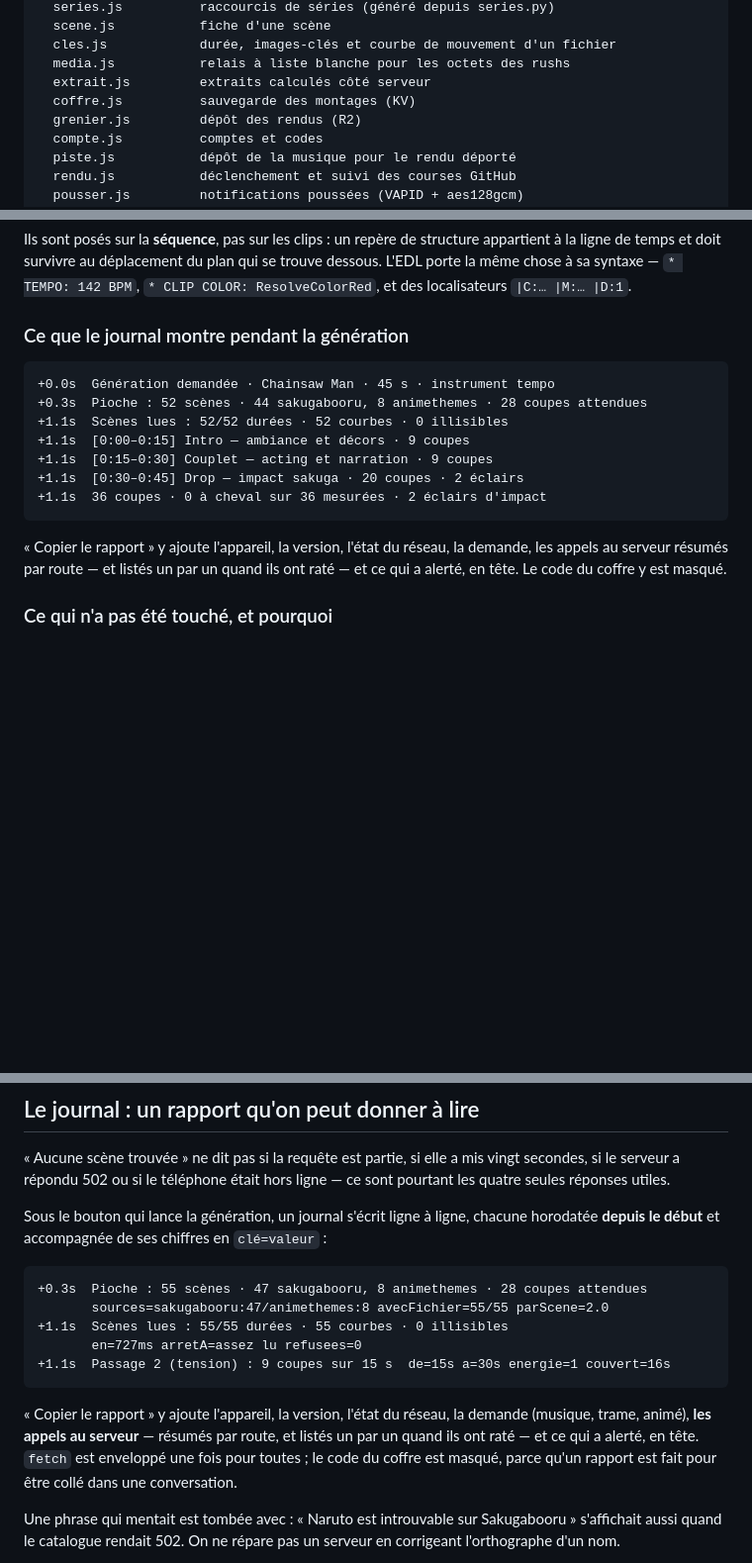
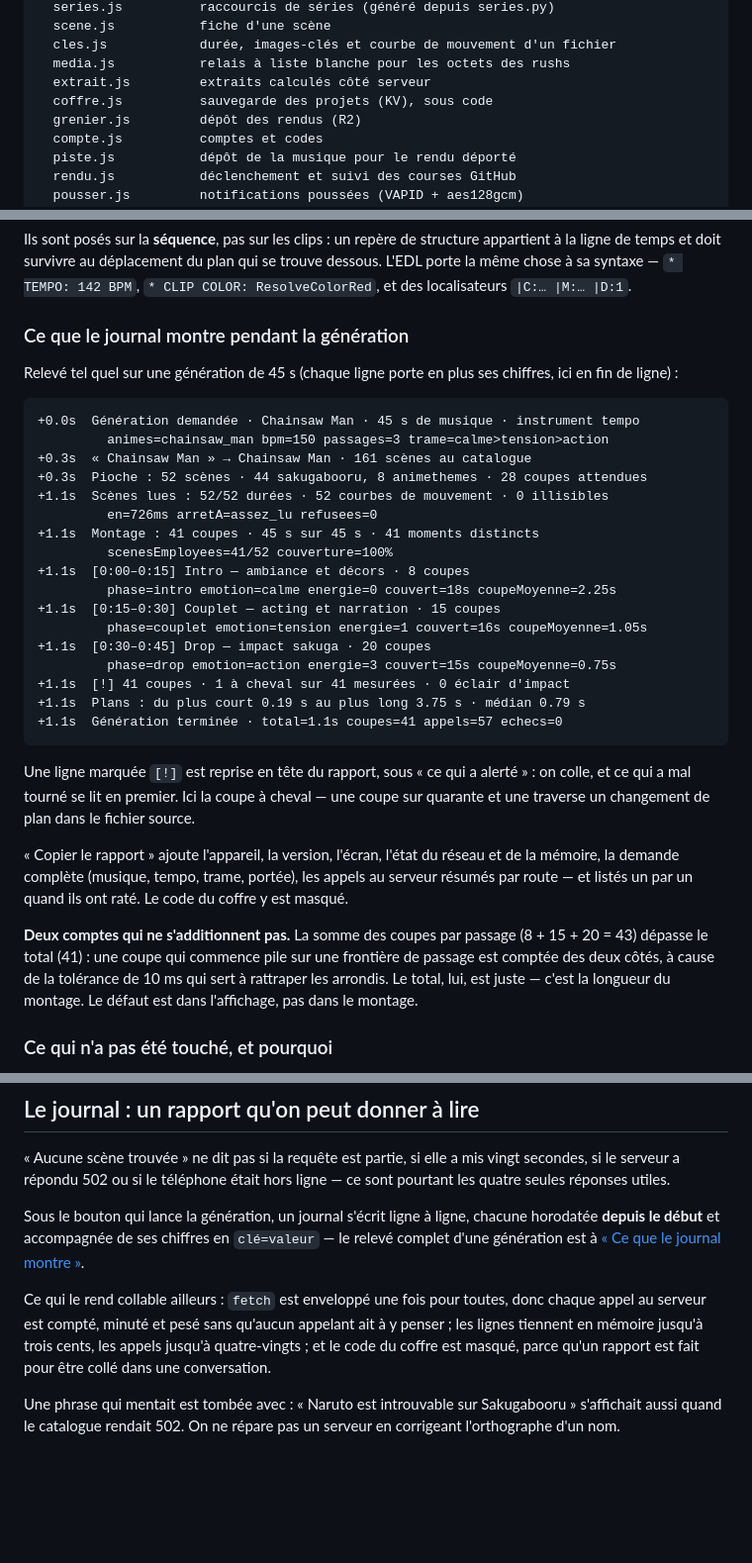
Before and after one commit to AbilanBalakumaran/amvauto, a Markdown page: README.md, 3 parts joined by grey strips. Shown at 99% size. Rendered like a GitHub page; blank space fills up the shorter version.

Commit message:
Le README dit la vérité du code, route par route
Un audit du README contre le code a trouvé quatre écarts.

Les routes : cinq étaient documentées sur les vingt que le Worker sert.
La table est complète, rangée par usage — le catalogue, le montage et le
rendu, la musique et les paroles, le service — avec les méthodes HTTP
réellement acceptées, relevées dans chaque module. La phrase sur le cache
de bord dit maintenant quelles quatre routes en bénéficient, ce que
ROUTES_GARDEES confirme, et pourquoi /api/version en est exclue.

Le journal : les deux extraits montrés étaient inventés, l'un dans
l'ancien format « Passage 2 (tension) ». Ils sont remplacés par un relevé
réel, capturé au banc, avec ses chiffres en clé=valeur et sa ligne
d'alerte. L'autre extrait disparaît au profit d'un renvoi, et la section
garde ce qu'elle seule explique : pourquoi le rapport existe, et les
plafonds qui le tiennent (trois cents lignes, quatre-vingts appels).

Une incohérence est documentée plutôt que corrigée, le moteur étant gelé :
la somme des coupes par passage dépasse le total, parce qu'une coupe qui
commence pile sur une frontière est comptée des deux côtés — la tolérance
de dix millisecondes qui rattrape les arrondis. Le total est juste ; c'est
l'affichage qui double-compte.

Deux broutilles : coffre.js sauvegarde des projets, pas des montages, et
HISTORIQUE.md figure maintenant dans l'arborescence.

Aucune ligne de code n'est touchée.

Co-Authored-By: Claude Opus 5 <noreply@anthropic.com>
Claude-Session: https://claude.ai/code/session_01Uqc6MwCnm7FdxocHSuA2et

````diff
--- a/README.md
+++ b/README.md
@@ -189,7 +224,7 @@ worker/src/          Worker Cloudflare
   cles.js            durée, images-clés et courbe de mouvement d'un fichier
   media.js           relais à liste blanche pour les octets des rushs
   extrait.js         extraits calculés côté serveur
-  coffre.js          sauvegarde des montages (KV)
+  coffre.js          sauvegarde des projets (KV), sous code
   grenier.js         dépôt des rendus (R2)
   compte.js          comptes et codes
   piste.js           dépôt de la musique pour le rendu déporté
@@ -435,19 +471,43 @@ trouve dessous. L'EDL porte la même chose à sa syntaxe — `* TEMPO: 142 BPM`,
 
 ### Ce que le journal montre pendant la génération
 
+Relevé tel quel sur une génération de 45 s (chaque ligne porte en plus ses
+chiffres, ici en fin de ligne) :
+
 ```
-+0.0s  Génération demandée · Chainsaw Man · 45 s · instrument tempo
++0.0s  Génération demandée · Chainsaw Man · 45 s de musique · instrument tempo
+         animes=chainsaw_man bpm=150 passages=3 trame=calme>tension>action
++0.3s  « Chainsaw Man » → Chainsaw Man · 161 scènes au catalogue
 +0.3s  Pioche : 52 scènes · 44 sakugabooru, 8 animethemes · 28 coupes attendues
-+1.1s  Scènes lues : 52/52 durées · 52 courbes · 0 illisibles
-+1.1s  [0:00–0:15] Intro — ambiance et décors · 9 coupes
-+1.1s  [0:15–0:30] Couplet — acting et narration · 9 coupes
-+1.1s  [0:30–0:45] Drop — impact sakuga · 20 coupes · 2 éclairs
-+1.1s  36 coupes · 0 à cheval sur 36 mesurées · 2 éclairs d'impact
++1.1s  Scènes lues : 52/52 durées · 52 courbes de mouvement · 0 illisibles
+         en=726ms arretA=assez_lu refusees=0
++1.1s  Montage : 41 coupes · 45 s sur 45 s · 41 moments distincts
+         scenesEmployees=41/52 couverture=100%
++1.1s  [0:00–0:15] Intro — ambiance et décors · 8 coupes
+         phase=intro emotion=calme energie=0 couvert=18s coupeMoyenne=2.25s
++1.1s  [0:15–0:30] Couplet — acting et narration · 15 coupes
+         phase=couplet emotion=tension energie=1 couvert=16s coupeMoyenne=1.05s
++1.1s  [0:30–0:45] Drop — impact sakuga · 20 coupes
+         phase=drop emotion=action energie=3 couvert=15s coupeMoyenne=0.75s
++1.1s  [!] 41 coupes · 1 à cheval sur 41 mesurées · 0 éclair d'impact
++1.1s  Plans : du plus court 0.19 s au plus long 3.75 s · médian 0.79 s
++1.1s  Génération terminée · total=1.1s coupes=41 appels=57 echecs=0
 ```
 
-« Copier le rapport » y ajoute l'appareil, la version, l'état du réseau, la
-demande, les appels au serveur résumés par route — et listés un par un quand ils
-ont raté — et ce qui a alerté, en tête. Le code du coffre y est masqué.
+Une ligne marquée `[!]` est reprise en tête du rapport, sous « ce qui a alerté » :
+on colle, et ce qui a mal tourné se lit en premier. Ici la coupe à cheval — une
+coupe sur quarante et une traverse un changement de plan dans le fichier source.
+
+« Copier le rapport » ajoute l'appareil, la version, l'écran, l'état du réseau et
+de la mémoire, la demande complète (musique, tempo, trame, portée), les appels au
+serveur résumés par route — et listés un par un quand ils ont raté. Le code du
+coffre y est masqué.
+
+**Deux comptes qui ne s'additionnent pas.** La somme des coupes par passage
+(8 + 15 + 20 = 43) dépasse le total (41) : une coupe qui commence pile sur une
+frontière de passage est comptée des deux côtés, à cause de la tolérance de 10 ms
+qui sert à rattraper les arrondis. Le total, lui, est juste — c'est la longueur du
+montage. Le défaut est dans l'affichage, pas dans le montage.
 
 ### Ce qui n'a pas été touché, et pourquoi
 
@@ -629,20 +689,14 @@ secondes, si le serveur a répondu 502 ou si le téléphone était hors ligne
 pourtant les quatre seules réponses utiles.
 
 Sous le bouton qui lance la génération, un journal s'écrit ligne à ligne, chacune
-horodatée **depuis le début** et accompagnée de ses chiffres en `clé=valeur` :
+horodatée **depuis le début** et accompagnée de ses chiffres en `clé=valeur` — le
+relevé complet d'une génération est à
+[« Ce que le journal montre »](#ce-que-le-journal-montre-pendant-la-génération).
 
-```
-+0.3s  Pioche : 55 scènes · 47 sakugabooru, 8 animethemes · 28 coupes attendues
-       sources=sakugabooru:47/animethemes:8 avecFichier=55/55 parScene=2.0
-+1.1s  Scènes lues : 55/55 durées · 55 courbes · 0 illisibles
-       en=727ms arretA=assez lu refusees=0
-+1.1s  Passage 2 (tension) : 9 coupes sur 15 s  de=15s a=30s energie=1 couvert=16s
-```
-
-« Copier le rapport » y ajoute l'appareil, la version, l'état du réseau, la demande
-(musique, trame, animé), **les appels au serveur** — résumés par route, et listés un
-par un quand ils ont raté — et ce qui a alerté, en tête. `fetch` est enveloppé une
-fois pour toutes ; le code du coffre est masqué, parce qu'un rapport est fait pour
+Ce qui le rend collable ailleurs : `fetch` est enveloppé une fois pour toutes, donc
+chaque appel au serveur est compté, minuté et pesé sans qu'aucun appelant ait à y
+penser ; les lignes tiennent en mémoire jusqu'à trois cents, les appels jusqu'à
+quatre-vingts ; et le code du coffre est masqué, parce qu'un rapport est fait pour
 être collé dans une conversation.
 
 Une phrase qui mentait est tombée avec : « Naruto est introuvable sur Sakugabooru »
````
Also changed, not shown: other parts of README.md (+38 -2 lines).
